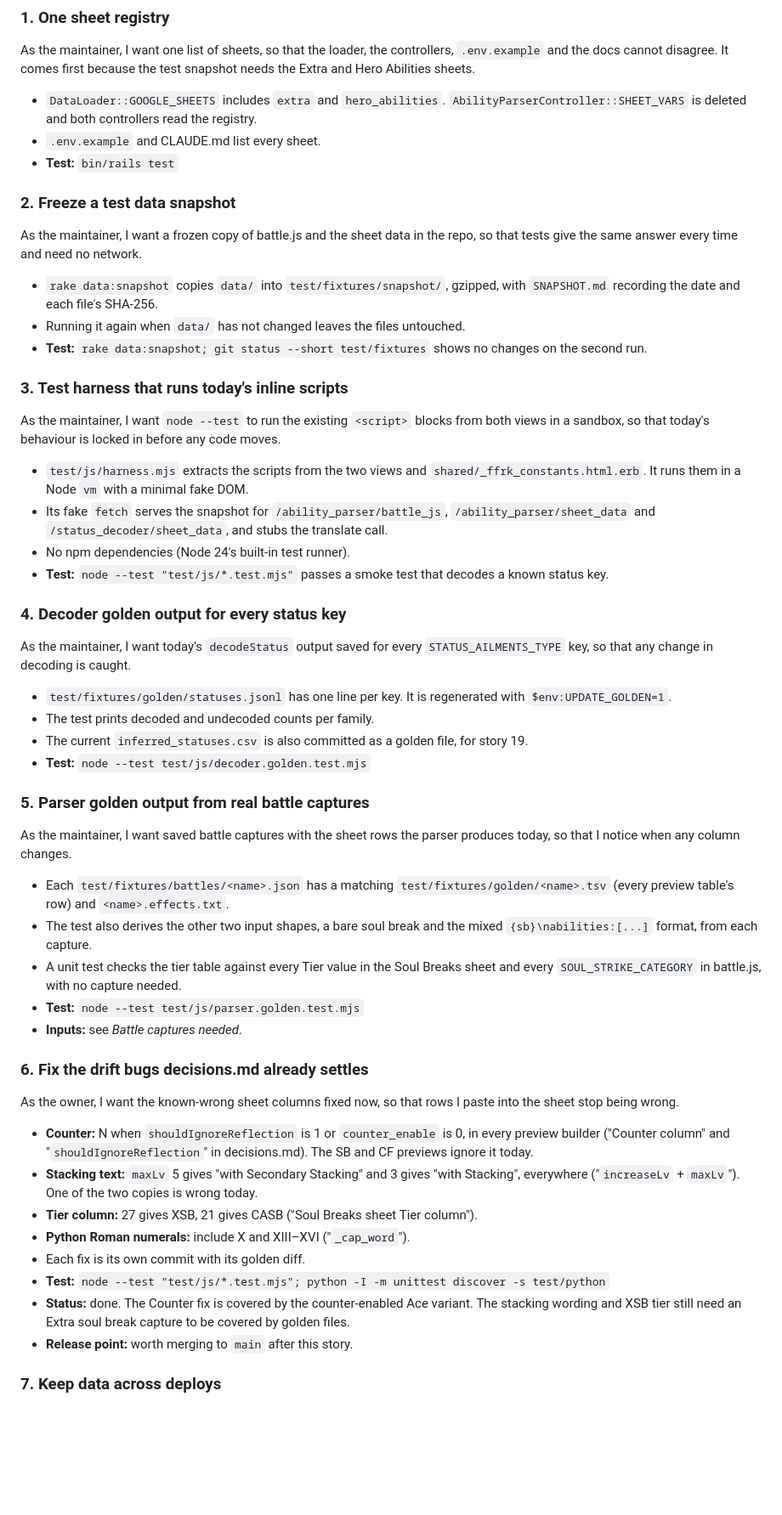
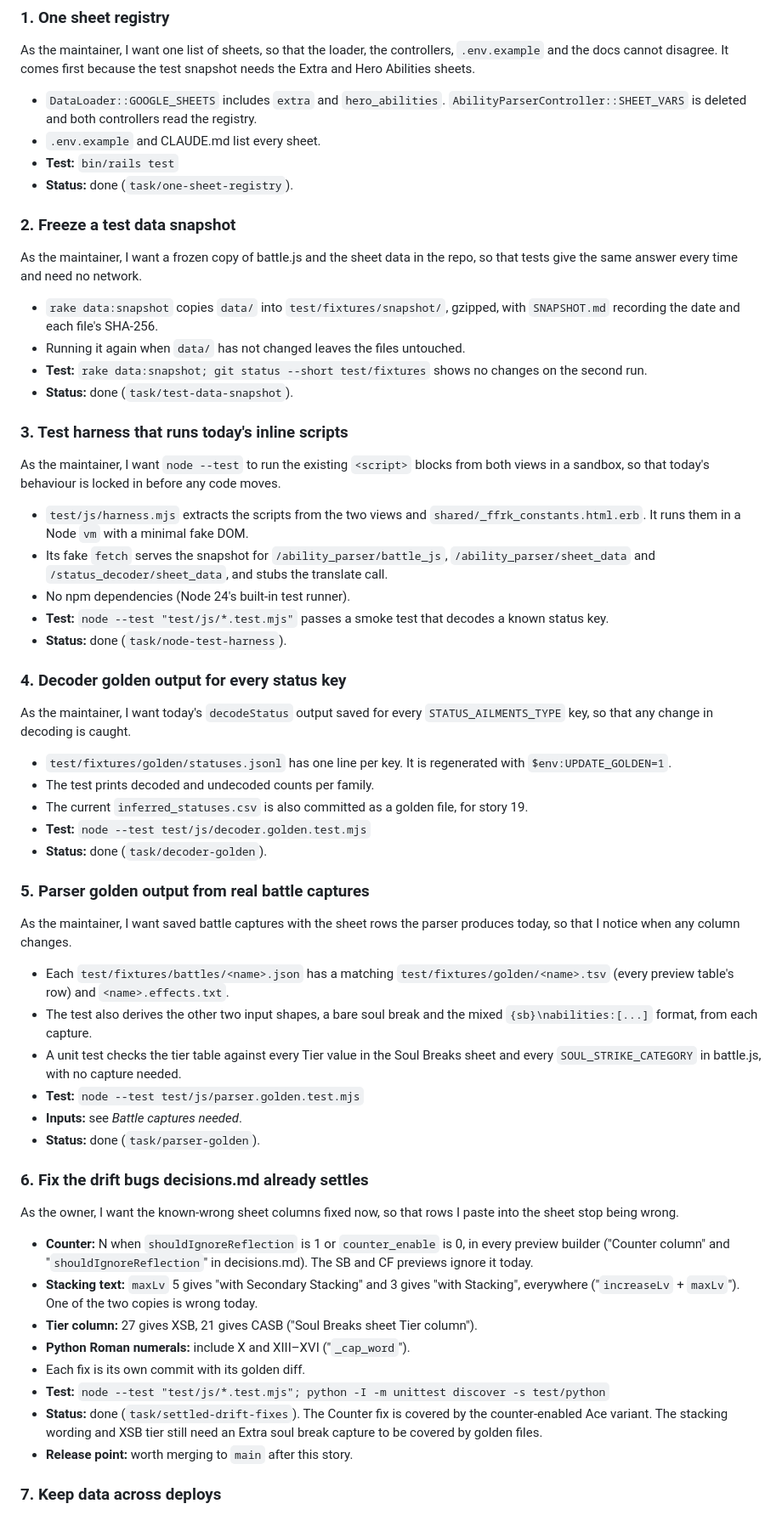
Before and after one commit to mendicantx/ffrk-ability-parser, a Markdown page: docs/refactor-backlog.md, the part around one of its changes. Shown at 85% size. Rendered like a GitHub page; blank space fills up the shorter version.

Commit message:
Mark the first nine refactor stories done in the backlog

```diff
--- a/docs/refactor-backlog.md
+++ b/docs/refactor-backlog.md
@@ -24,13 +24,14 @@ As the maintainer, I want one list of sheets, so that the loader, the controller
 - `DataLoader::GOOGLE_SHEETS` includes `extra` and `hero_abilities`. `AbilityParserController::SHEET_VARS` is deleted and both controllers read the registry.
 - `.env.example` and CLAUDE.md list every sheet.
 - **Test:** `bin/rails test`
-
+- **Status:** done (`task/one-sheet-registry`).
 
 ### 2. Freeze a test data snapshot
 As the maintainer, I want a frozen copy of battle.js and the sheet data in the repo, so that tests give the same answer every time and need no network.
 - `rake data:snapshot` copies `data/` into `test/fixtures/snapshot/`, gzipped, with `SNAPSHOT.md` recording the date and each file's SHA-256.
 - Running it again when `data/` has not changed leaves the files untouched.
 - **Test:** `rake data:snapshot; git status --short test/fixtures` shows no changes on the second run.
+- **Status:** done (`task/test-data-snapshot`).
 
 ### 3. Test harness that runs today's inline scripts
 As the maintainer, I want `node --test` to run the existing `<script>` blocks from both views in a sandbox, so that today's behaviour is locked in before any code moves.
@@ -38,6 +39,7 @@ As the maintainer, I want `node --test` to run the existing `<script>` blocks fr
 - Its fake `fetch` serves the snapshot for `/ability_parser/battle_js`, `/ability_parser/sheet_data` and `/status_decoder/sheet_data`, and stubs the translate call.
 - No npm dependencies (Node 24's built-in test runner).
 - **Test:** `node --test "test/js/*.test.mjs"` passes a smoke test that decodes a known status key.
+- **Status:** done (`task/node-test-harness`).
 
 ### 4. Decoder golden output for every status key
 As the maintainer, I want today's `decodeStatus` output saved for every `STATUS_AILMENTS_TYPE` key, so that any change in decoding is caught.
@@ -45,6 +47,7 @@ As the maintainer, I want today's `decodeStatus` output saved for every `STATUS_
 - The test prints decoded and undecoded counts per family.
 - The current `inferred_statuses.csv` is also committed as a golden file, for story 19.
 - **Test:** `node --test test/js/decoder.golden.test.mjs`
+- **Status:** done (`task/decoder-golden`).
 
 ### 5. Parser golden output from real battle captures
 As the maintainer, I want saved battle captures with the sheet rows the parser produces today, so that I notice when any column changes.
@@ -53,6 +56,7 @@ As the maintainer, I want saved battle captures with the sheet rows the parser p
 - A unit test checks the tier table against every Tier value in the Soul Breaks sheet and every `SOUL_STRIKE_CATEGORY` in battle.js, with no capture needed.
 - **Test:** `node --test test/js/parser.golden.test.mjs`
 - **Inputs:** see *Battle captures needed*.
+- **Status:** done (`task/parser-golden`).
 
 ### 6. Fix the drift bugs decisions.md already settles
 As the owner, I want the known-wrong sheet columns fixed now, so that rows I paste into the sheet stop being wrong.
@@ -62,7 +66,7 @@ As the owner, I want the known-wrong sheet columns fixed now, so that rows I pas
 - **Python Roman numerals:** include X and XIII–XVI ("`_cap_word`").
 - Each fix is its own commit with its golden diff.
 - **Test:** `node --test "test/js/*.test.mjs"; python -I -m unittest discover -s test/python`
-- **Status:** done. The Counter fix is covered by the counter-enabled Ace variant. The stacking wording and XSB tier still need an Extra soul break capture to be covered by golden files.
+- **Status:** done (`task/settled-drift-fixes`). The Counter fix is covered by the counter-enabled Ace variant. The stacking wording and XSB tier still need an Extra soul break capture to be covered by golden files.
 - **Release point:** worth merging to `main` after this story.
 
 ### 7. Keep data across deploys
```
Also changed, not shown: other parts of docs/refactor-backlog.md (+3 -0 lines).
